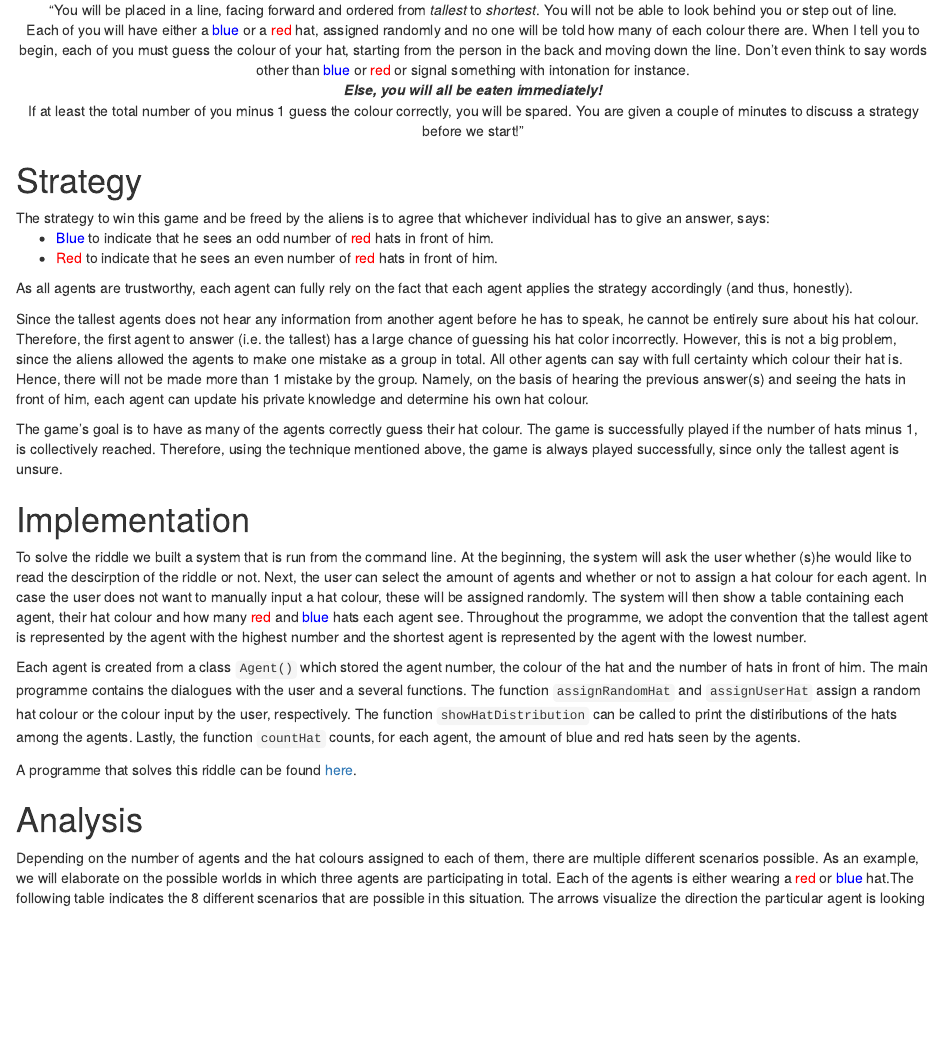
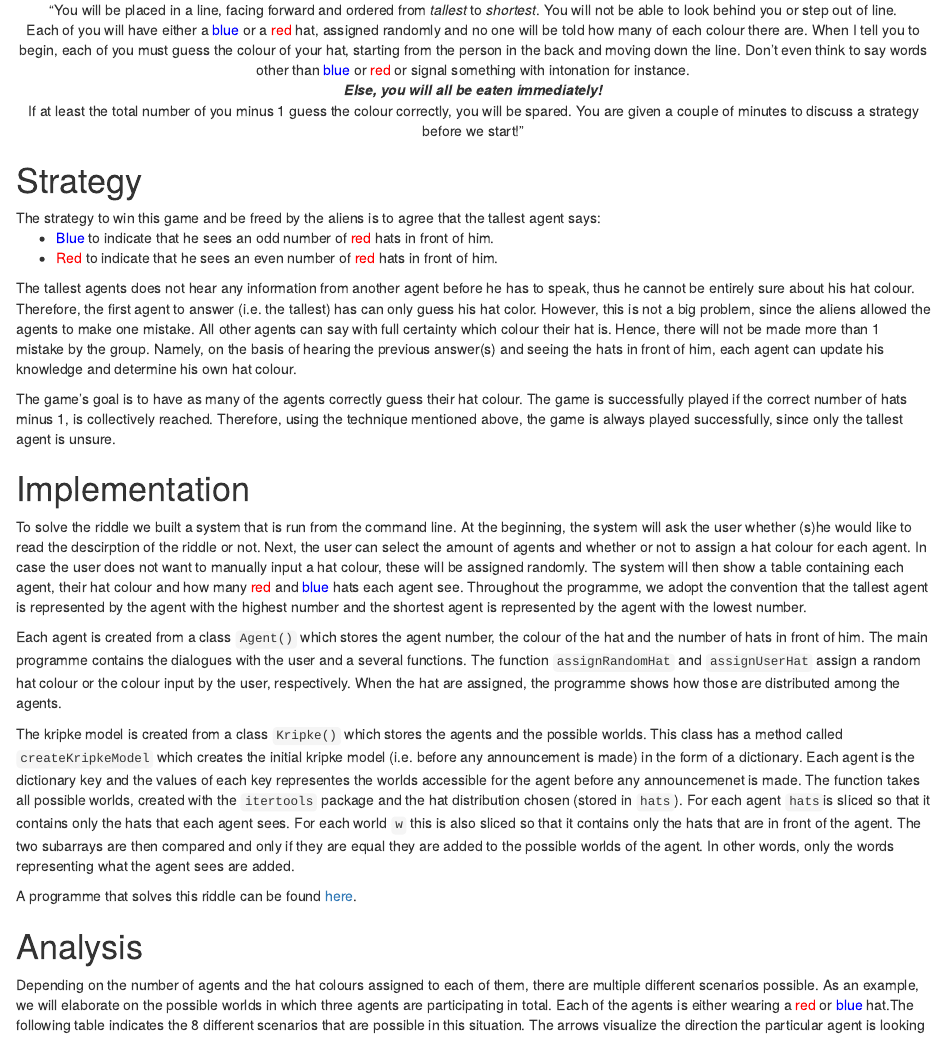
Before and after one commit to LuciaBaldassini/MAS, an R Markdown document (Prisoners_Hat_website.Rmd): the page in a window 1100 px wide, from 290 px down. Rendered offline with R 4.5, knitr and Pandoc, with nearby package versions; drawn as R Markdown's standard HTML page in place of the format the file asks for.

Commit message:
added a bit of implementation

````diff
--- a/Prisoners_Hat_website.Rmd
+++ b/Prisoners_Hat_website.Rmd
@@ -36,16 +36,15 @@ Don't even think to say words other than <span style="color:blue">blue</span> or
 
 # Strategy
 
-The strategy to win this game and be freed by the aliens is to agree that whichever individual has to give an answer, says:
+The strategy to win this game and be freed by the aliens is to agree that the tallest agent says:
 <ul>
 <li> <span style="color:blue">Blue</span> to indicate that he sees an odd number of <span style="color:red">red</span> hats in front of him.</li>
 <li><span style="color:red">Red</span> to indicate that he sees an even number of <span style="color:red">red</span> hats in front of him. </li>
 </ul>
-As all agents are trustworthy, each agent can fully rely on the fact that each agent applies the strategy accordingly (and thus, honestly). <br>
 
-Since the tallest agents does not hear any information from another agent before he has to speak, he cannot be entirely sure about his hat colour. Therefore, the first agent to answer (i.e. the tallest) has a large chance of guessing his hat color incorrectly. However, this is not a big problem, since the aliens allowed the agents to make one mistake as a group in total. All other agents can say with full certainty which colour their hat is. Hence, there will not be made more than 1 mistake by the group. Namely, on the basis of hearing the previous answer(s) and seeing the hats in front of him, each agent can update his private knowledge and determine his own hat colour.
+The tallest agents does not hear any information from another agent before he has to speak, thus he cannot be entirely sure about his hat colour. Therefore, the first agent to answer (i.e. the tallest) has can only guess his hat color. However, this is not a big problem, since the aliens allowed the agents to make one mistake. All other agents can say with full certainty which colour their hat is. Hence, there will not be made more than 1 mistake by the group. Namely, on the basis of hearing the previous answer(s) and seeing the hats in front of him, each agent can update his knowledge and determine his own hat colour.
 
-The game's goal is to have as many of the agents correctly guess their hat colour. The game is successfully played if the number of hats minus 1, is collectively reached. Therefore, using the technique mentioned above, the game is always played successfully, since only the tallest agent is unsure.
+The game's goal is to have as many of the agents correctly guess their hat colour. The game is successfully played if the correct number of hats minus 1, is collectively reached. Therefore, using the technique mentioned above, the game is always played successfully, since only the tallest agent is unsure.
 
 <!--When the first agent has answered, the common knowledge of the others gets immediately adjusted. The number of possible worlds decrements when the previous agent(s) has indicated whether he sees an odd or even number of blue hats in front of him. Combining previous answers with an agent's current..
 -->
@@ -54,8 +53,9 @@ The game's goal is to have as many of the agents correctly guess their hat colou
 
 To solve the riddle we built a system that is run from the command line. At the beginning, the system will ask the user whether (s)he would like to read the descirption of the riddle or not. Next, the user can select the amount of agents and whether or not to assign a hat colour for each agent. In case the user does not want to manually input a hat colour, these will be assigned randomly. The system will then show a table containing each agent, their hat colour and how many <span style="color:red">red</span> and <span style="color:blue">blue</span> hats each agent see. Throughout the programme, we adopt the convention that the tallest agent is represented by the agent with the highest number and the shortest agent is represented by the agent with the lowest number.
 
-Each agent is created from a class ```Agent()``` which stored the agent number, the colour of the hat and the number of hats in front of him. The main programme contains the dialogues with the user and a several functions. The function ```assignRandomHat``` and ```assignUserHat``` assign a random hat colour or the colour input by the user, respectively. The function ```showHatDistribution``` can be called to print the distiributions of the hats among the agents. Lastly, the function ```countHat``` counts, for each agent, the amount of blue and red hats seen by the agents.
+Each agent is created from a class ```Agent()``` which stores the agent number, the colour of the hat and the number of hats in front of him. The main programme contains the dialogues with the user and a several functions. The function ```assignRandomHat``` and ```assignUserHat``` assign a random hat colour or the colour input by the user, respectively. When the hat are assigned, the programme shows how those are distributed among the agents.
 
+The kripke model is created from a class ```Kripke()``` which stores the agents and the possible worlds. This class has a method called ```createKripkeModel``` which creates the initial kripke model (i.e. before any announcement is made) in the form of a dictionary. Each agent is the dictionary key and the values of each key representes the worlds accessible for the agent before any announcemenet is made. The function takes all possible worlds, created with the ```itertools``` package and the hat distribution chosen (stored in ```hats```). For each agent ```hats```is sliced so that it contains only the hats that each agent sees. For each world ```w``` this is also sliced so that it contains only the hats that are in front of the agent. The two subarrays are then compared and only if they are equal they are added to the possible worlds of the agent. In other words, only the words representing what the agent sees are added.
 
 A programme that solves this riddle can be found [here](https://github.com/LuciaBaldassini/MAS).
 
````
